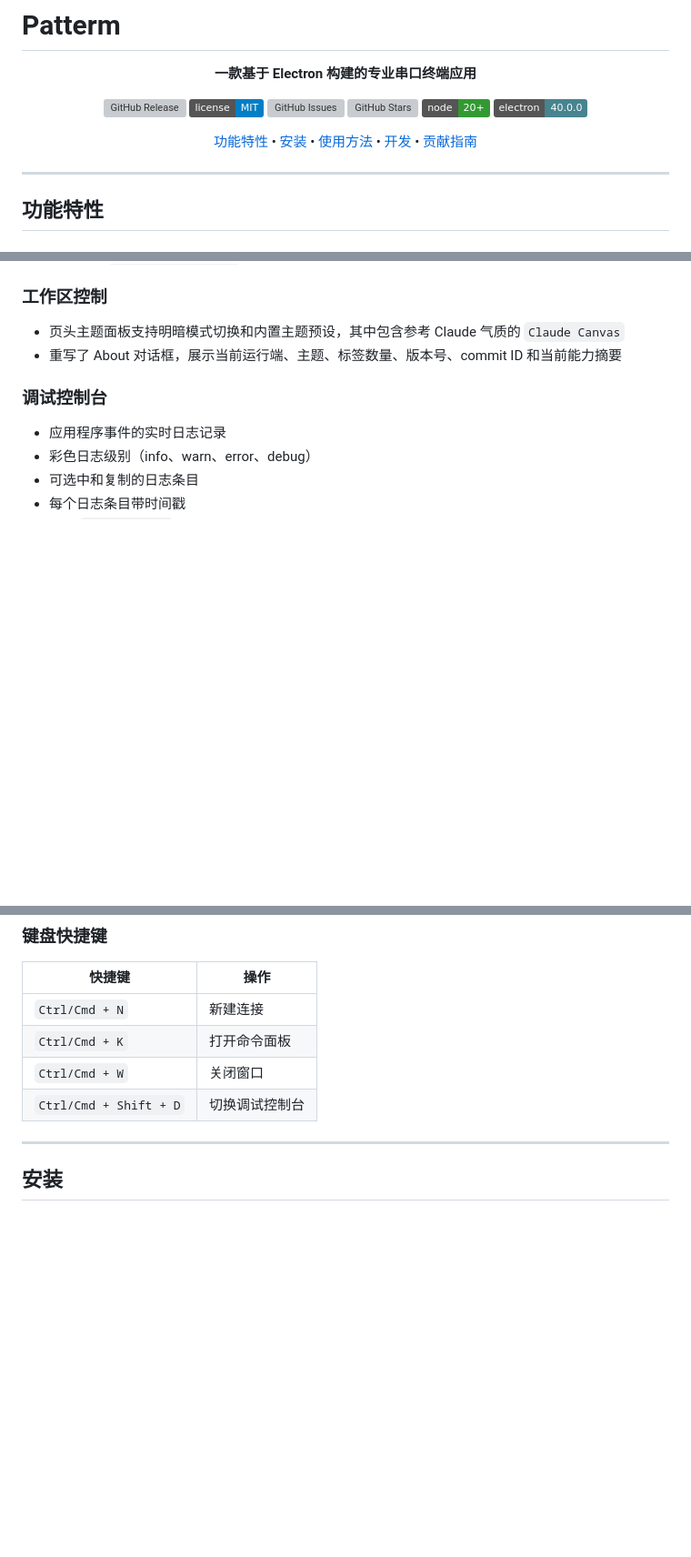
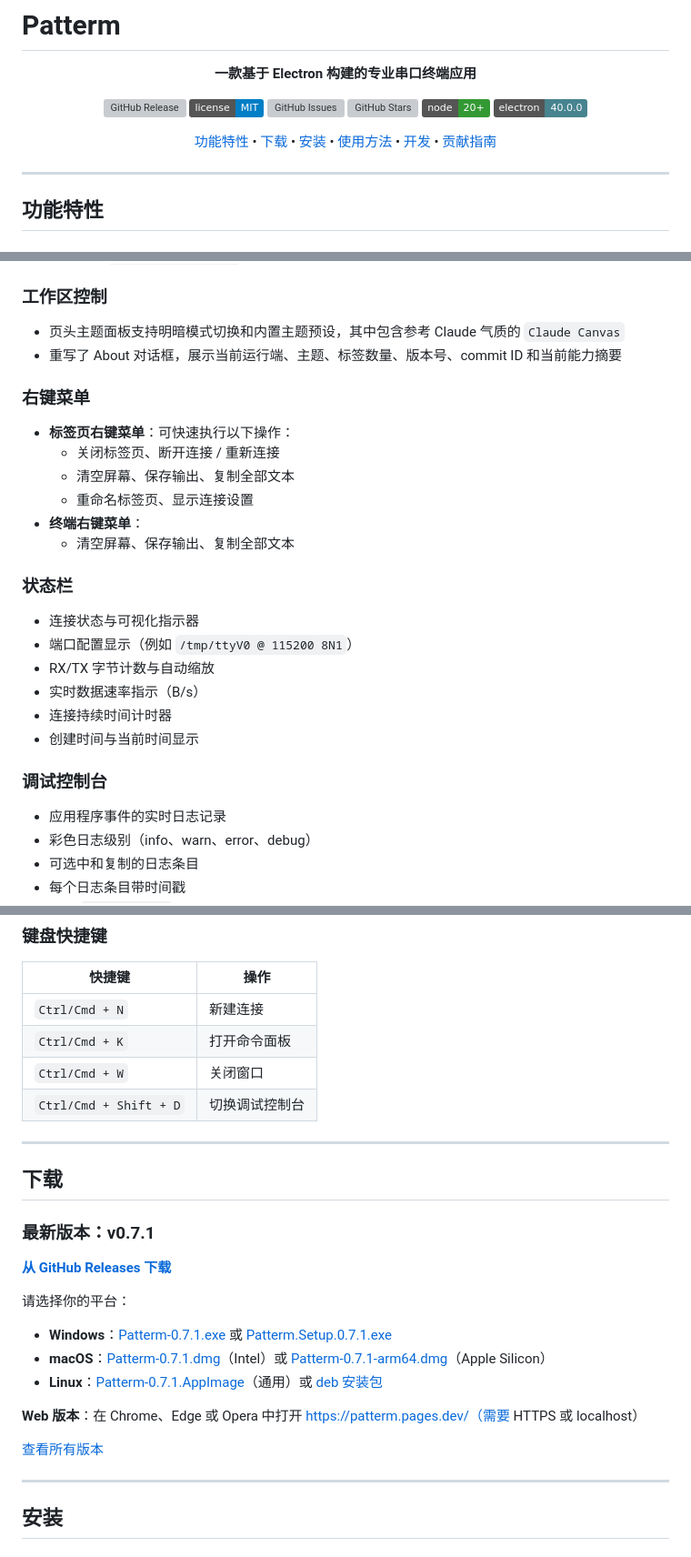
Before and after one commit to oroliy/patterm, a Markdown page: README_zh.md, 3 parts joined by grey strips. Shown at 91% size. Drawn GitHub-style; badges without logos; blank space fills up the shorter version; grey boxes are pictures that could not be loaded.

Commit message:
docs: sync readme download sections

```diff
--- a/README_zh.md
+++ b/README_zh.md
@@ -11,7 +11,7 @@
 [![Node.js](https://img.shields.io/badge/node-20+-339933?logo=node.js)](https://nodejs.org)
 [![Electron](https://img.shields.io/badge/electron-40.0.0-47848F?logo=electron)](https://www.electronjs.org)
 
-[功能特性](#功能特性) • [安装](#安装) • [使用方法](#使用方法) • [开发](#开发) • [贡献指南](#贡献指南)
+[功能特性](#功能特性) • [下载](#下载) • [安装](#安装) • [使用方法](#使用方法) • [开发](#开发) • [贡献指南](#贡献指南)
 
 </div>
 
@@ -63,6 +63,22 @@
 - 页头主题面板支持明暗模式切换和内置主题预设，其中包含参考 Claude 气质的 `Claude Canvas`
 - 重写了 About 对话框，展示当前运行端、主题、标签数量、版本号、commit ID 和当前能力摘要
 
+### 右键菜单
+- **标签页右键菜单**：可快速执行以下操作：
+  - 关闭标签页、断开连接 / 重新连接
+  - 清空屏幕、保存输出、复制全部文本
+  - 重命名标签页、显示连接设置
+- **终端右键菜单**：
+  - 清空屏幕、保存输出、复制全部文本
+
+### 状态栏
+- 连接状态与可视化指示器
+- 端口配置显示（例如 `/tmp/ttyV0 @ 115200 8N1`）
+- RX/TX 字节计数与自动缩放
+- 实时数据速率指示（B/s）
+- 连接持续时间计时器
+- 创建时间与当前时间显示
+
 ### 调试控制台
 - 应用程序事件的实时日志记录
 - 彩色日志级别（info、warn、error、debug）
@@ -109,6 +125,23 @@ npm run web:test     # 运行 Playwright E2E 测试
 | `Ctrl/Cmd + K` | 打开命令面板 |
 | `Ctrl/Cmd + W` | 关闭窗口 |
 | `Ctrl/Cmd + Shift + D` | 切换调试控制台 |
+
+---
+
+## 下载
+
+### 最新版本：v0.7.1
+
+**[从 GitHub Releases 下载](https://github.com/oroliy/patterm/releases/tag/v0.7.1)**
+
+请选择你的平台：
+- **Windows**：[Patterm-0.7.1.exe](https://github.com/oroliy/patterm/releases/download/v0.7.1/Patterm-0.7.1.exe) 或 [Patterm.Setup.0.7.1.exe](https://github.com/oroliy/patterm/releases/download/v0.7.1/Patterm.Setup.0.7.1.exe)
+- **macOS**：[Patterm-0.7.1.dmg](https://github.com/oroliy/patterm/releases/download/v0.7.1/Patterm-0.7.1.dmg)（Intel）或 [Patterm-0.7.1-arm64.dmg](https://github.com/oroliy/patterm/releases/download/v0.7.1/Patterm-0.7.1-arm64.dmg)（Apple Silicon）
+- **Linux**：[Patterm-0.7.1.AppImage](https://github.com/oroliy/patterm/releases/download/v0.7.1/Patterm-0.7.1.AppImage)（通用）或 [deb 安装包](https://github.com/oroliy/patterm/releases/tag/v0.7.1)
+
+**Web 版本**：在 Chrome、Edge 或 Opera 中打开 https://patterm.pages.dev/（需要 HTTPS 或 localhost）
+
+[查看所有版本](https://github.com/oroliy/patterm/releases)
 
 ---
 
```
Also changed, not shown: README.md (+6 -6 lines).
